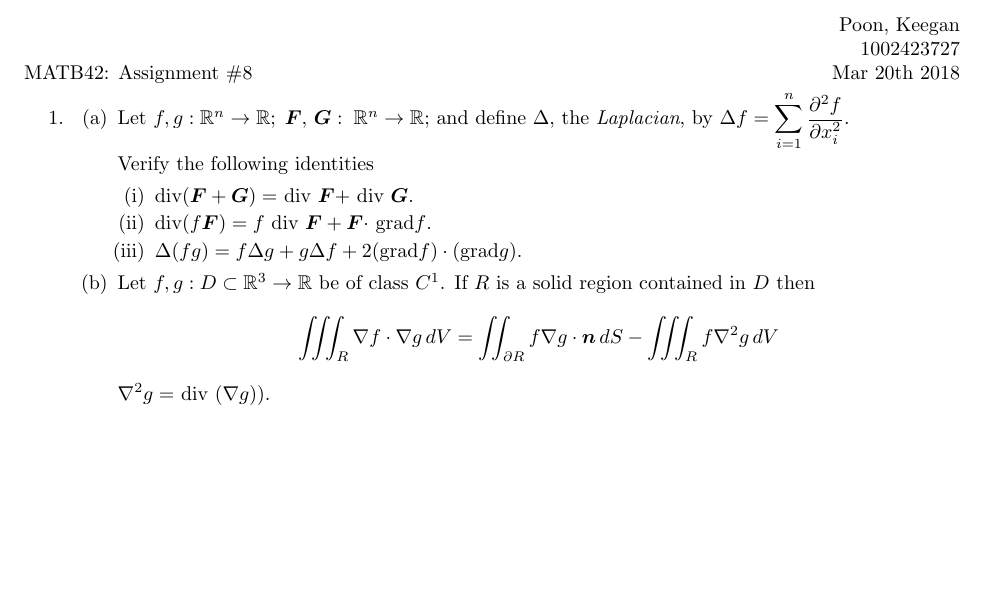
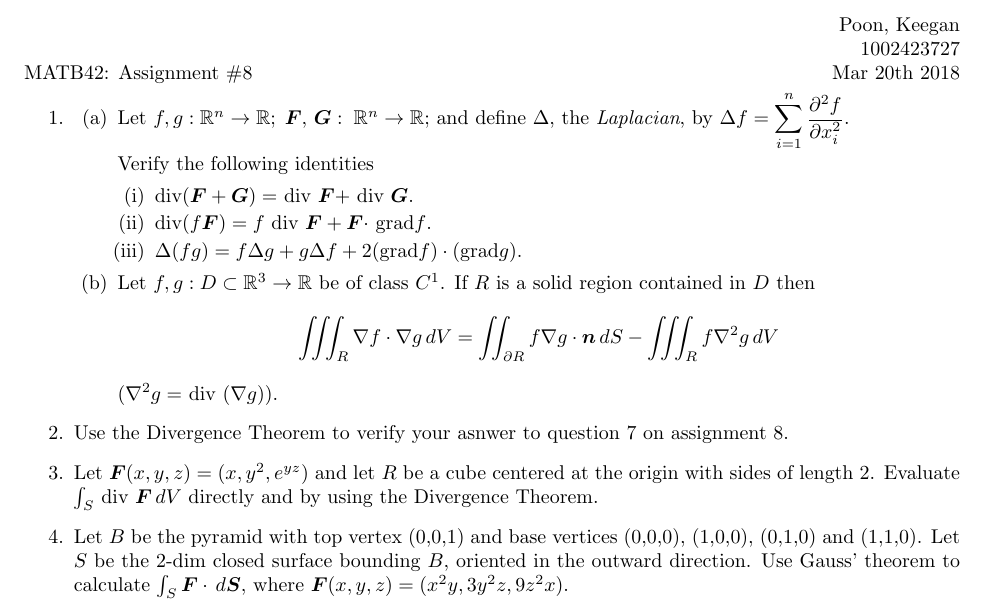
Before and after one commit to poonkeegan/school, a LaTeX document (matb42/a9.tex): part of the page, cut so that both start at the same text, the shorter picture padded with empty space. Compiled offline with pdfLaTeX.

Commit message:
Wed Mar 21 16:21:47 EDT 2018

```diff
--- a/matb42/a9.tex
+++ b/matb42/a9.tex
@@ -40,7 +40,10 @@ Mar 20th 2018}
         \end{enumerate}
         \item Let $f,g:D \subset \mathbb{R}^3 \rightarrow \mathbb{R}$ be of class $C^1$. If $R$ is a solid region contained in $D$ then
         \[\iiint_R \nabla f \cdot \nabla g \, dV = \iint_{\partial R} f \nabla  g \cdot \boldsymbol n \, dS - \iiint_R f \nabla^2 g \, dV\]
-        $\nabla^2 g = $ div $(\nabla g))$.
+        $(\nabla^2 g = $ div $(\nabla g))$.
     \end{enumerate}
+    \item Use the Divergence Theorem to verify your asnwer to question 7 on assignment 8.
+    \item Let $\boldsymbol F (x,y,z) = (x,y^2,e^{yz})$ and let $R$ be a cube centered at the origin with sides of length 2. Evaluate $\int_S$ div $\boldsymbol F \, dV $ directly and by using the Divergence Theorem.
+        \item Let $B$ be the pyramid with top vertex (0,0,1) and base vertices (0,0,0), (1,0,0), (0,1,0) and (1,1,0). Let $S$ be the 2-dim closed surface bounding $B$, oriented in the outward direction. Use Gauss' theorem to calculate $\int_S \boldsymbol F \cdot \, d \boldsymbol S$, where $\boldsymbol F(x,y,z) = (x^2y,3y^2z,9z^2x).$
 \end{enumerate}
 \end{document}
```
Also changed, not shown: matb42/a9.pdf.
